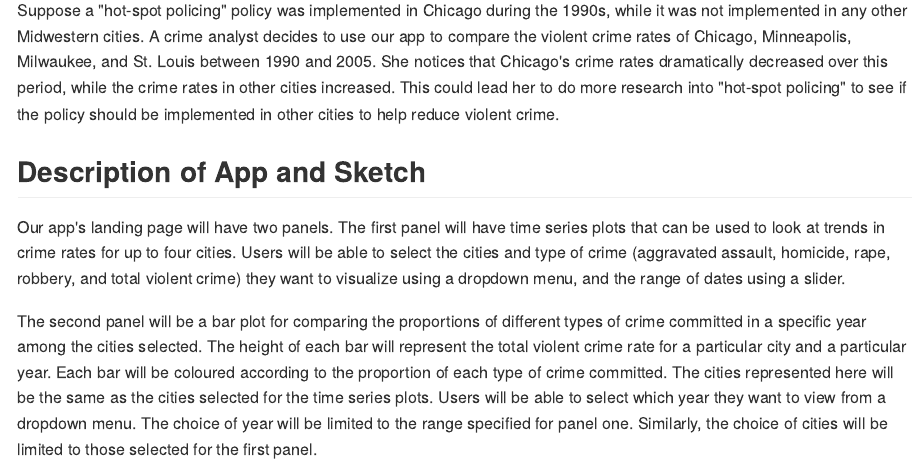
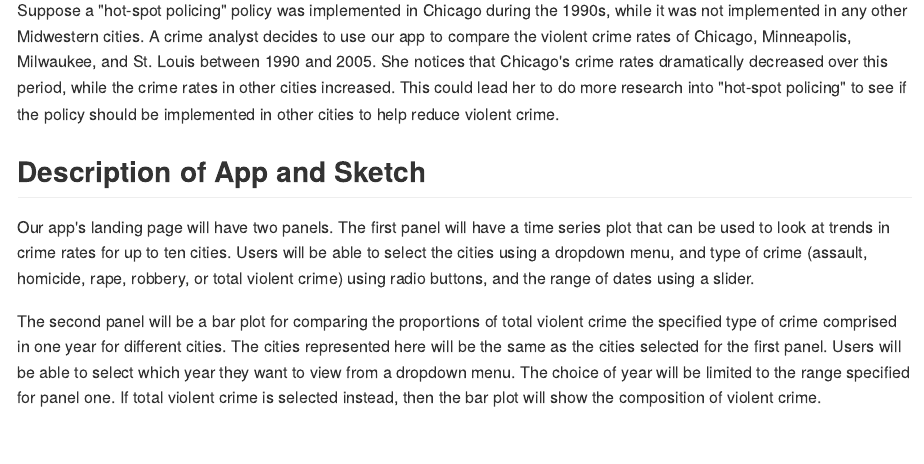
Before and after one commit to UBC-MDS/DSCI532_violent_crime_app, an R Markdown document (doc/proposal.Rmd): the page in a window 1100 px wide, from 900 px down. The pictures show the output file doc/proposal.md that the author committed with the source, drawn offline in the style of GitHub.

Commit message:
Update app description

```diff
--- a/doc/proposal.Rmd
+++ b/doc/proposal.Rmd
@@ -23,6 +23,6 @@
 
 ## Description of App and Sketch
 
-Our app's landing page will have two panels. The first panel will have time series plots that can be used to look at trends in crime rates for up to four cities. Users will be able to select the cities and type of crime (aggravated assault, homicide, rape, robbery, and total violent crime) they want to visualize using a dropdown menu, and the range of dates using a slider.
+Our app's landing page will have two panels. The first panel will have a time series plot that can be used to look at trends in crime rates for up to ten cities. Users will be able to select the cities using a dropdown menu, and type of crime (assault, homicide, rape, robbery, or total violent crime) using radio buttons, and the range of dates using a slider.
 
-The second panel will be a bar plot for comparing the proportions of different types of crime committed in a specific year among the cities selected. The height of each bar will represent the total violent crime rate for a particular city and a particular year. Each bar will be coloured according to the proportion of each type of crime committed. The cities represented here will be the same as the cities selected for the time series plots. Users will be able to select which year they want to view from a dropdown menu. The choice of year will be limited to the range specified for panel one. Similarly, the choice of cities will be limited to those selected for the first panel.
+The second panel will be a bar plot for comparing the proportions of total violent crime the specified type of crime comprised in one year for different cities. The cities represented here will be the same as the cities selected for the first panel. Users will be able to select which year they want to view from a dropdown menu. The choice of year will be limited to the range specified for panel one. If total violent crime is selected instead, then the bar plot will show the composition of violent crime.
```
Also changed, not shown: doc/proposal.md.
